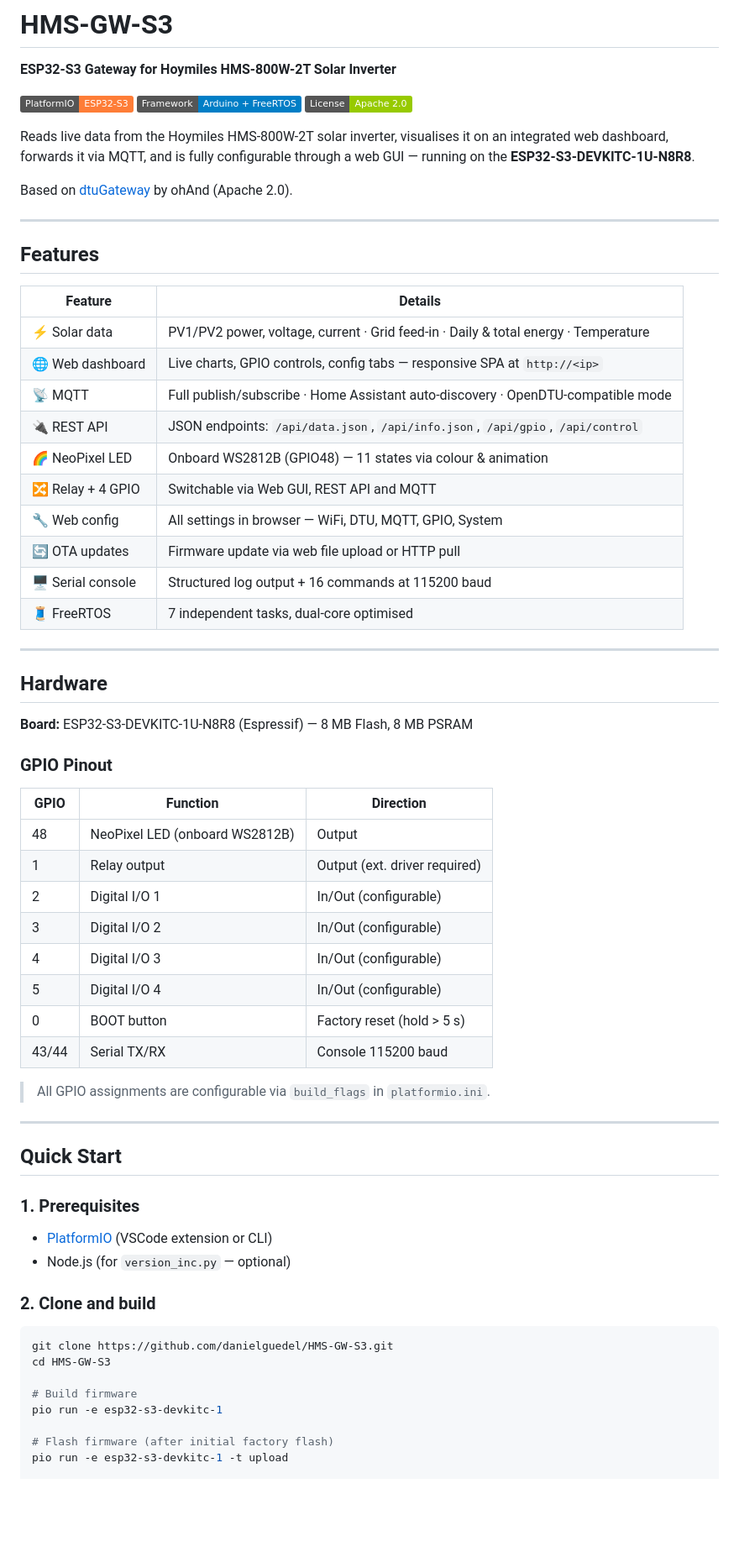
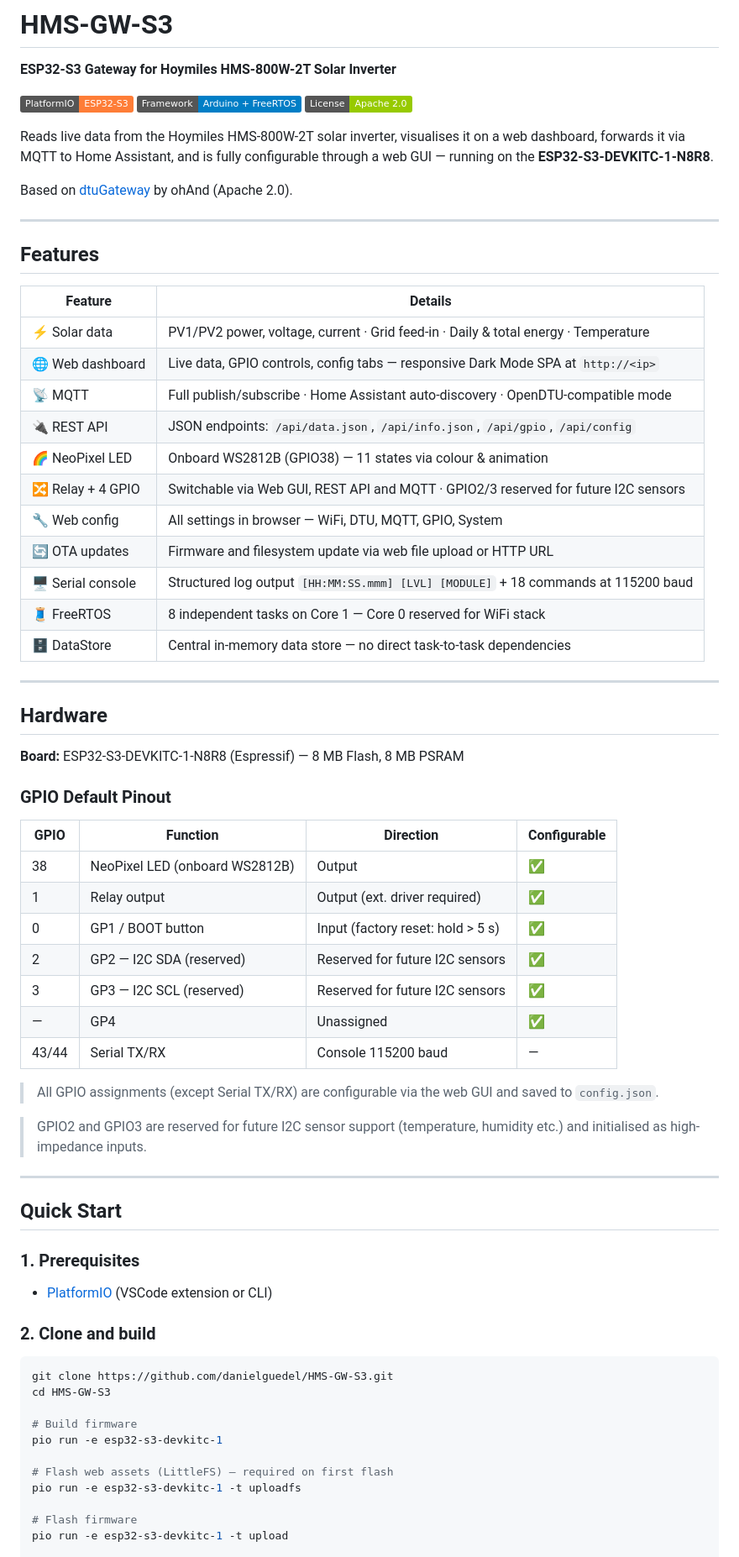
Before and after one commit to danielguedel/HMS-GW-S3, a Markdown page: README.md, the part around one of its changes. Shown at 84% size. Drawn GitHub-style; badges without logos; blank space fills up the shorter version.

```diff
--- a/README.md
+++ b/README.md
@@ -6,7 +6,7 @@
 [![Framework](https://img.shields.io/badge/Framework-Arduino%20%2B%20FreeRTOS-blue)](https://docs.espressif.com/projects/esp-idf)
 [![License](https://img.shields.io/badge/License-Apache%202.0-green)](LICENSE)
 
-Reads live data from the Hoymiles HMS-800W-2T solar inverter, visualises it on an integrated web dashboard, forwards it via MQTT, and is fully configurable through a web GUI — running on the **ESP32-S3-DEVKITC-1U-N8R8**.
+Reads live data from the Hoymiles HMS-800W-2T solar inverter, visualises it on a web dashboard, forwards it via MQTT to Home Assistant, and is fully configurable through a web GUI — running on the **ESP32-S3-DEVKITC-1-N8R8**.
 
 Based on [dtuGateway](https://github.com/ohAnd/dtuGateway) by ohAnd (Apache 2.0).
 
@@ -17,36 +17,38 @@ Based on [dtuGateway](https://github.com/ohAnd/dtuGateway) by ohAnd (Apache 2.0)
 | Feature | Details |
 |---|---|
 | ⚡ Solar data | PV1/PV2 power, voltage, current · Grid feed-in · Daily & total energy · Temperature |
-| 🌐 Web dashboard | Live charts, GPIO controls, config tabs — responsive SPA at `http://<ip>` |
+| 🌐 Web dashboard | Live data, GPIO controls, config tabs — responsive Dark Mode SPA at `http://<ip>` |
 | 📡 MQTT | Full publish/subscribe · Home Assistant auto-discovery · OpenDTU-compatible mode |
-| 🔌 REST API | JSON endpoints: `/api/data.json`, `/api/info.json`, `/api/gpio`, `/api/control` |
-| 🌈 NeoPixel LED | Onboard WS2812B (GPIO48) — 11 states via colour & animation |
-| 🔀 Relay + 4 GPIO | Switchable via Web GUI, REST API and MQTT |
+| 🔌 REST API | JSON endpoints: `/api/data.json`, `/api/info.json`, `/api/gpio`, `/api/config` |
+| 🌈 NeoPixel LED | Onboard WS2812B (GPIO38) — 11 states via colour & animation |
+| 🔀 Relay + 4 GPIO | Switchable via Web GUI, REST API and MQTT · GPIO2/3 reserved for future I2C sensors |
 | 🔧 Web config | All settings in browser — WiFi, DTU, MQTT, GPIO, System |
-| 🔄 OTA updates | Firmware update via web file upload or HTTP pull |
-| 🖥️ Serial console | Structured log output + 16 commands at 115200 baud |
-| 🧵 FreeRTOS | 7 independent tasks, dual-core optimised |
+| 🔄 OTA updates | Firmware and filesystem update via web file upload or HTTP URL |
+| 🖥️ Serial console | Structured log output `[HH:MM:SS.mmm] [LVL] [MODULE]` + 18 commands at 115200 baud |
+| 🧵 FreeRTOS | 8 independent tasks on Core 1 — Core 0 reserved for WiFi stack |
+| 🗄️ DataStore | Central in-memory data store — no direct task-to-task dependencies |
 
 ---
 
 ## Hardware
 
-**Board:** ESP32-S3-DEVKITC-1U-N8R8 (Espressif) — 8 MB Flash, 8 MB PSRAM
+**Board:** ESP32-S3-DEVKITC-1-N8R8 (Espressif) — 8 MB Flash, 8 MB PSRAM
 
-### GPIO Pinout
+### GPIO Default Pinout
 
-| GPIO | Function | Direction |
-|---|---|---|
-| 48 | NeoPixel LED (onboard WS2812B) | Output |
-| 1 | Relay output | Output (ext. driver required) |
-| 2 | Digital I/O 1 | In/Out (configurable) |
-| 3 | Digital I/O 2 | In/Out (configurable) |
-| 4 | Digital I/O 3 | In/Out (configurable) |
-| 5 | Digital I/O 4 | In/Out (configurable) |
-| 0 | BOOT button | Factory reset (hold > 5 s) |
-| 43/44 | Serial TX/RX | Console 115200 baud |
+| GPIO | Function | Direction | Configurable |
+|---|---|---|---|
+| 38 | NeoPixel LED (onboard WS2812B) | Output | ✅ |
+| 1 | Relay output | Output (ext. driver required) | ✅ |
+| 0 | GP1 / BOOT button | Input (factory reset: hold > 5 s) | ✅ |
+| 2 | GP2 — I2C SDA (reserved) | Reserved for future I2C sensors | ✅ |
+| 3 | GP3 — I2C SCL (reserved) | Reserved for future I2C sensors | ✅ |
+| — | GP4 | Unassigned | ✅ |
+| 43/44 | Serial TX/RX | Console 115200 baud | — |
 
-> All GPIO assignments are configurable via `build_flags` in `platformio.ini`.
+> All GPIO assignments (except Serial TX/RX) are configurable via the web GUI and saved to `config.json`.
+
+> GPIO2 and GPIO3 are reserved for future I2C sensor support (temperature, humidity etc.) and initialised as high-impedance inputs.
 
 ---
 
@@ -55,7 +57,6 @@ Based on [dtuGateway](https://github.com/ohAnd/dtuGateway) by ohAnd (Apache 2.0)
 ### 1. Prerequisites
 
 - [PlatformIO](https://platformio.org) (VSCode extension or CLI)
-- Node.js (for `version_inc.py` — optional)
 
 ### 2. Clone and build
 
@@ -66,6 +67,9 @@ cd HMS-GW-S3
 # Build firmware
 pio run -e esp32-s3-devkitc-1
 
-# Flash firmware (after initial factory flash)
+# Flash web assets (LittleFS) — required on first flash
+pio run -e esp32-s3-devkitc-1 -t uploadfs
+
+# Flash firmware
 pio run -e esp32-s3-devkitc-1 -t upload
 
```
Also changed, not shown: other parts of README.md (+134 -88 lines).
